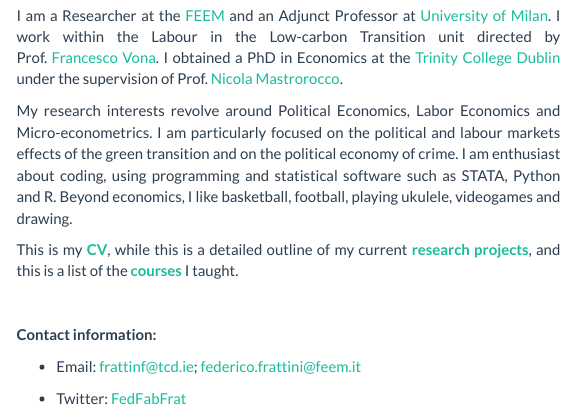
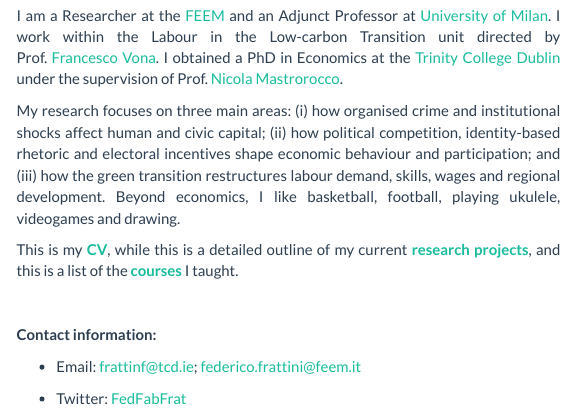
Before and after one commit to FedFabFrat/FedFabFrat.github.io, an R Markdown document (index.Rmd): the page in a window 1100 px wide, from 220 px down. The pictures show the output file index.html that the author committed with the source, opened offline; library style sheets and scripts come from the installed R packages.

Commit message:
new research desription

```diff
--- a/index.Rmd
+++ b/index.Rmd
@@ -18,7 +18,8 @@ document.title = "Home"
 
 I am a Researcher at the <a href="https://www.feem.it/" target="_blank">FEEM</a> and an Adjunct Professor at <a href="https://www.unimi.it/it/ugov/person/federico-frattini" target="_blank">University of Milan</a>. I work within the Labour in the Low-carbon Transition unit directed by Prof. <a href="https://sites.google.com/view/francescovona/home" target="_blank">Francesco Vona</a>. I obtained a PhD in Economics at the <a href="https://www.tcd.ie/Economics/" target="_blank">Trinity College Dublin</a> under the supervision of Prof. <a href="https://nicolamastrorocco.com/" target="_blank">Nicola Mastrorocco</a>.
 
-My research interests revolve around Political Economics, Labor Economics and Micro-econometrics. I am particularly focused on the political and labour markets effects of the green transition and on the political economy of crime. I am enthusiast about coding, using programming and statistical software such as STATA, Python and R. Beyond economics, I like basketball, football, playing ukulele, videogames and drawing.
+
+My research focuses on three main areas: (i) how organised crime and institutional shocks affect human and civic capital; (ii) how political competition, identity-based rhetoric and electoral incentives shape economic behaviour and participation; and (iii) how the green transition restructures labour demand, skills, wages and regional development. Beyond economics, I like basketball, football, playing ukulele, videogames and drawing.
 
 This is my <a href="cv_fff.pdf#" class="download" target="_blank" title="Download CV as PDF">**CV**</a>, while this is a detailed outline of my current <a href="https://fedfabfrat.github.io/research.html">**research projects**</a>, and this is a list of the <a href="https://fedfabfrat.github.io/teaching.html">**courses**</a> I taught.
 
@@ -54,7 +55,7 @@ This is my <a href="cv_fff.pdf#" class="download" target="_blank" title="Downloa
 
 I am a Researcher at the <a href="https://www.feem.it/" target="_blank">FEEM</a> and an Adjunct Professor at <a href="https://www.unimi.it/it/ugov/person/federico-frattini" target="_blank">University of Milan</a>. I work within the Labour in the Low-carbon Transition unit directed by Prof. <a href="https://sites.google.com/view/francescovona/home" target="_blank">Francesco Vona</a>. I obtained a PhD in Economics at the <a href="https://www.tcd.ie/Economics/" target="_blank">Trinity College Dublin</a> under the supervision of Prof. <a href="https://nicolamastrorocco.com/" target="_blank">Nicola Mastrorocco</a>.
 
-My research interests revolve around Political Economics, Labor Economics and Micro-econometrics. I am particularly focused on the political and labour markets effects of the green transition and on the political economy of crime. I am enthusiast about coding, using programming and statistical software such as STATA, Python and R. Beyond economics, I like basketball, football, playing ukulele, videogames and digital painting.
+My research focuses on three main areas: (i) how organised crime and institutional shocks affect human and civic capital; (ii) how political competition, identity-based rhetoric and electoral incentives shape economic behaviour and participation; and (iii) how the green transition restructures labour demand, skills, wages and regional development. Beyond economics, I like basketball, football, playing ukulele, videogames and drawing.
 
 This is my <a href="cv_fff.pdf#" class="download" target="_blank" title="Download CV as PDF">**CV**</a>, while this is a detailed outline of my current <a href="https://fedfabfrat.github.io/research.html">**research projects**</a>, and this is a list of the <a href="https://fedfabfrat.github.io/teaching.html">**courses**</a> I taught.
 
```
Also changed, not shown: index.html.
